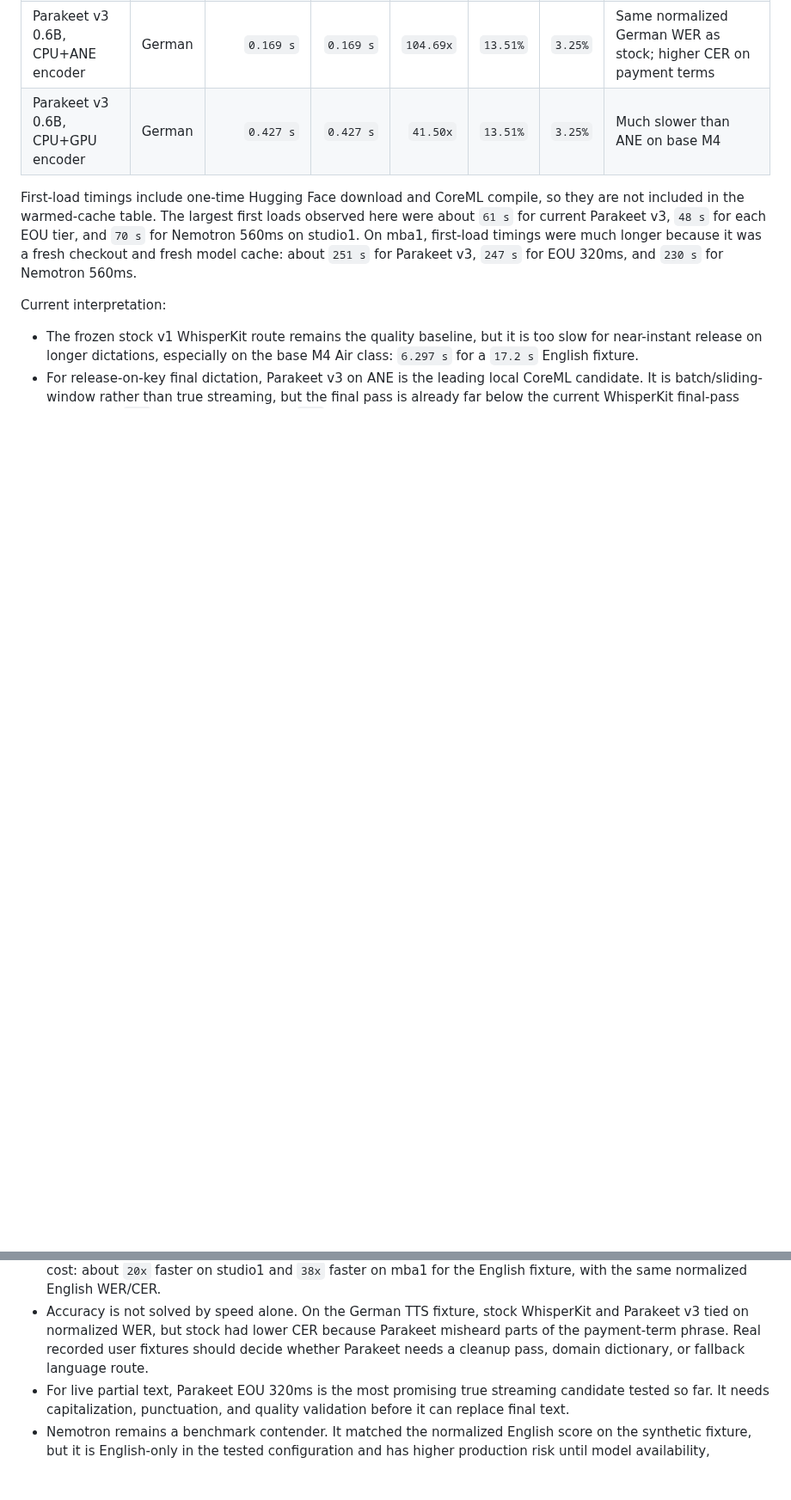
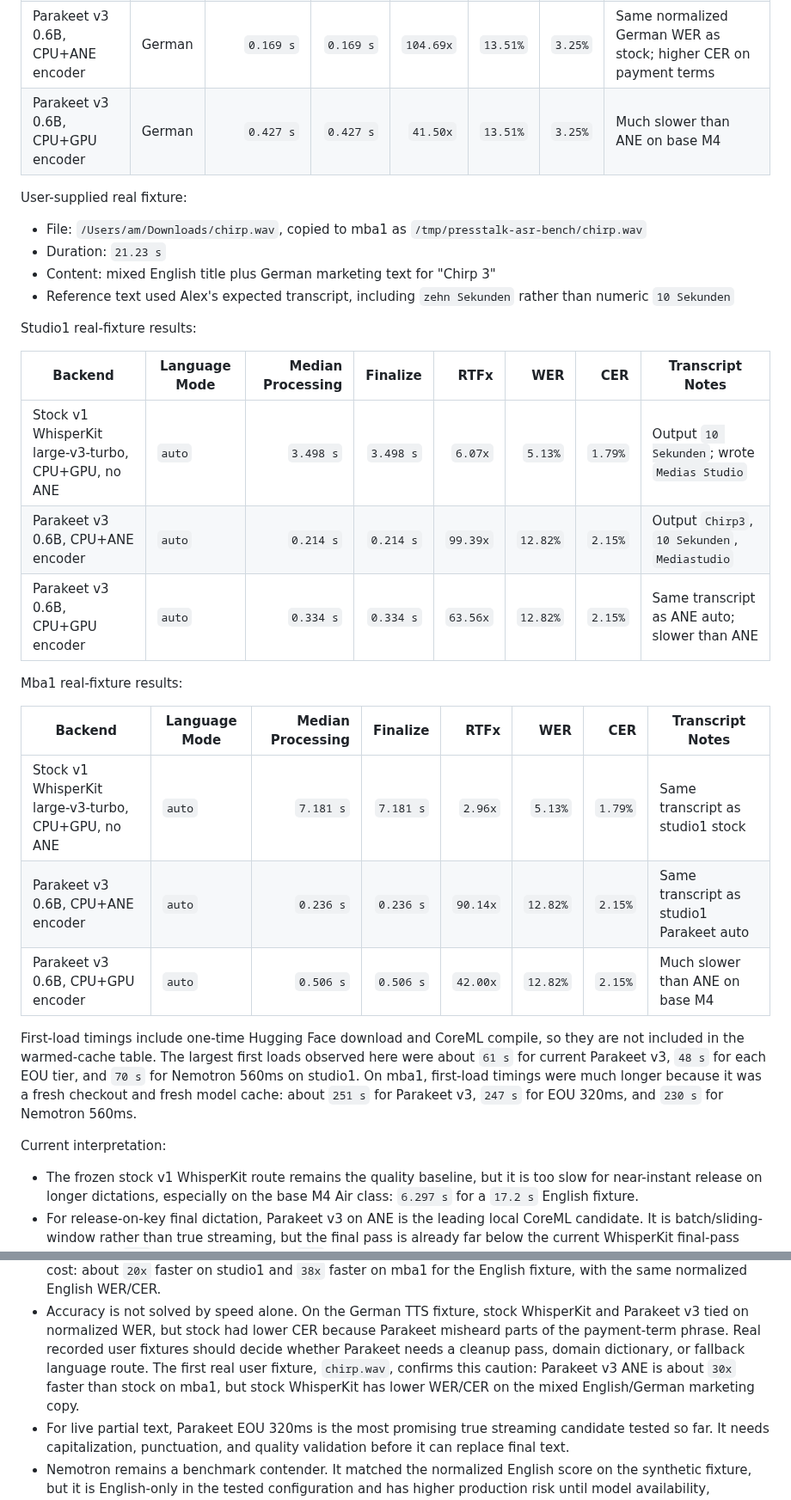
Before and after one commit to subtract0/presstalk, a Markdown page: docs/PERFORMANCE.md, 2 parts joined by grey strips. Shown at 86% size. Drawn GitHub-style; blank space fills up the shorter version.

Commit message:
Add chirp real ASR fixture results

```diff
--- a/docs/PERFORMANCE.md
+++ b/docs/PERFORMANCE.md
@@ -142,6 +142,31 @@ Mba1 warmed-cache results on a base M4 MacBook Air / macOS 26.3:
 | Parakeet v3 0.6B, CPU+ANE encoder | German | `0.169 s` | `0.169 s` | `104.69x` | `13.51%` | `3.25%` | Same normalized German WER as stock; higher CER on payment terms |
 | Parakeet v3 0.6B, CPU+GPU encoder | German | `0.427 s` | `0.427 s` | `41.50x` | `13.51%` | `3.25%` | Much slower than ANE on base M4 |
 
+User-supplied real fixture:
+
+- File: `/Users/am/Downloads/chirp.wav`, copied to mba1 as
+  `/tmp/presstalk-asr-bench/chirp.wav`
+- Duration: `21.23 s`
+- Content: mixed English title plus German marketing text for "Chirp 3"
+- Reference text used Alex's expected transcript, including `zehn Sekunden`
+  rather than numeric `10 Sekunden`
+
+Studio1 real-fixture results:
+
+| Backend | Language Mode | Median Processing | Finalize | RTFx | WER | CER | Transcript Notes |
+| --- | --- | ---: | ---: | ---: | ---: | ---: | --- |
+| Stock v1 WhisperKit large-v3-turbo, CPU+GPU, no ANE | `auto` | `3.498 s` | `3.498 s` | `6.07x` | `5.13%` | `1.79%` | Output `10 Sekunden`; wrote `Medias Studio` |
+| Parakeet v3 0.6B, CPU+ANE encoder | `auto` | `0.214 s` | `0.214 s` | `99.39x` | `12.82%` | `2.15%` | Output `Chirp3`, `10 Sekunden`, `Mediastudio` |
+| Parakeet v3 0.6B, CPU+GPU encoder | `auto` | `0.334 s` | `0.334 s` | `63.56x` | `12.82%` | `2.15%` | Same transcript as ANE auto; slower than ANE |
+
+Mba1 real-fixture results:
+
+| Backend | Language Mode | Median Processing | Finalize | RTFx | WER | CER | Transcript Notes |
+| --- | --- | ---: | ---: | ---: | ---: | ---: | --- |
+| Stock v1 WhisperKit large-v3-turbo, CPU+GPU, no ANE | `auto` | `7.181 s` | `7.181 s` | `2.96x` | `5.13%` | `1.79%` | Same transcript as studio1 stock |
+| Parakeet v3 0.6B, CPU+ANE encoder | `auto` | `0.236 s` | `0.236 s` | `90.14x` | `12.82%` | `2.15%` | Same transcript as studio1 Parakeet auto |
+| Parakeet v3 0.6B, CPU+GPU encoder | `auto` | `0.506 s` | `0.506 s` | `42.00x` | `12.82%` | `2.15%` | Much slower than ANE on base M4 |
+
 First-load timings include one-time Hugging Face download and CoreML compile,
 so they are not included in the warmed-cache table. The largest first loads
 observed here were about `61 s` for current Parakeet v3, `48 s` for each EOU
@@ -163,7 +188,10 @@ Current interpretation:
   WhisperKit and Parakeet v3 tied on normalized WER, but stock had lower CER
   because Parakeet misheard parts of the payment-term phrase. Real recorded
   user fixtures should decide whether Parakeet needs a cleanup pass, domain
-  dictionary, or fallback language route.
+  dictionary, or fallback language route. The first real user fixture,
+  `chirp.wav`, confirms this caution: Parakeet v3 ANE is about `30x` faster
+  than stock on mba1, but stock WhisperKit has lower WER/CER on the mixed
+  English/German marketing copy.
 - For live partial text, Parakeet EOU 320ms is the most promising true
   streaming candidate tested so far. It needs capitalization, punctuation, and
   quality validation before it can replace final text.
```
